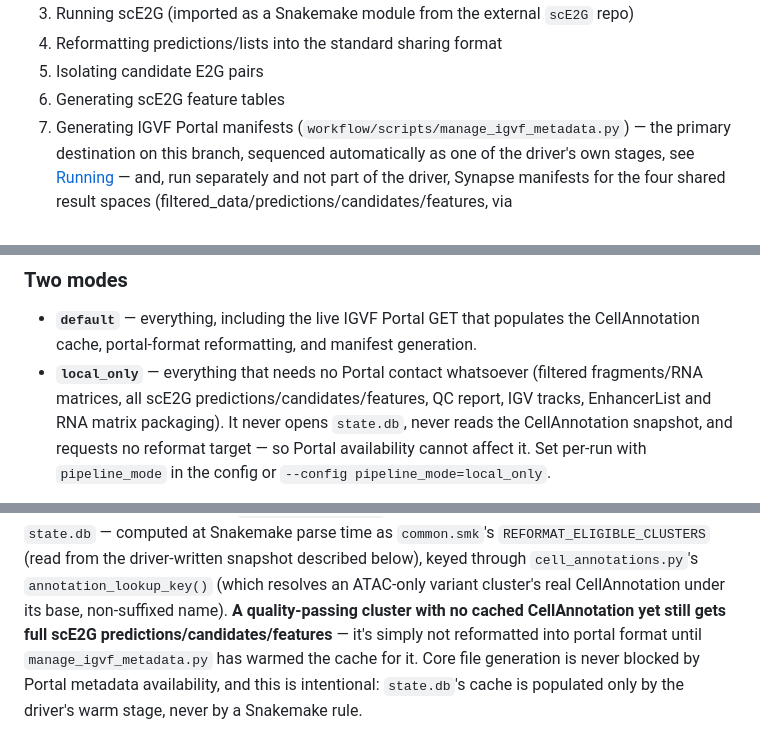
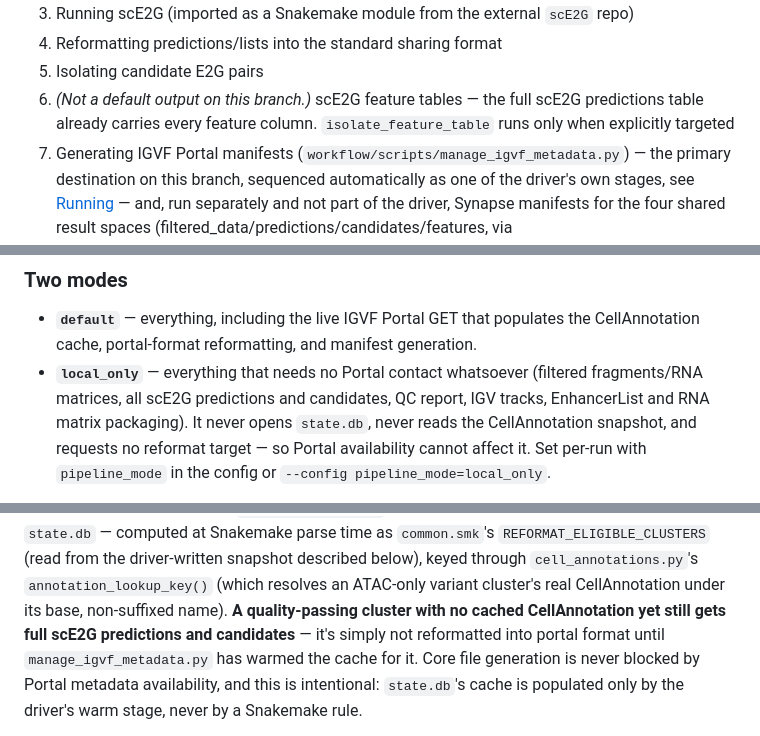
Before and after one commit to kaybrand/QC-and-Predictions, a Markdown page: README.md, 3 parts joined by grey strips. Rendered like a GitHub page.

Commit message:
Stop listing scE2G feature tables as a default output in the README

```diff
--- a/README.md
+++ b/README.md
@@ -25,7 +25,9 @@ the way through:
 3. Running scE2G (imported as a Snakemake module from the external `scE2G` repo)
 4. Reformatting predictions/lists into the standard sharing format
 5. Isolating candidate E2G pairs
-6. Generating scE2G feature tables
+6. *(Not a default output on this branch.)* scE2G feature tables — the full scE2G
+   predictions table already carries every feature column. `isolate_feature_table`
+   runs only when explicitly targeted
 7. Generating IGVF Portal manifests (`workflow/scripts/manage_igvf_metadata.py`)
    — the primary destination on this branch, sequenced automatically as one
    of the driver's own stages, see [Running](#running) — and, run
@@ -252,7 +254,7 @@ ships 3.7.17, which fails in a way that does not obviously point at SQLite.
 - **`default`** — everything, including the live IGVF Portal GET that populates
   the CellAnnotation cache, portal-format reformatting, and manifest generation.
 - **`local_only`** — everything that needs no Portal contact whatsoever
-  (filtered fragments/RNA matrices, all scE2G predictions/candidates/features,
+  (filtered fragments/RNA matrices, all scE2G predictions and candidates,
   QC report, IGV tracks, EnhancerList and RNA matrix packaging). It never opens
   `state.db`, never reads the CellAnnotation snapshot, and requests no
   reformat target — so Portal availability cannot affect it. Set per-run with
@@ -531,7 +533,7 @@ snapshot described below), keyed through
 `cell_annotations.py`'s `annotation_lookup_key()` (which resolves an
 ATAC-only variant cluster's real CellAnnotation under its base, non-suffixed
 name). **A quality-passing cluster with no cached CellAnnotation yet still
-gets full scE2G predictions/candidates/features** — it's simply not
+gets full scE2G predictions and candidates** — it's simply not
 reformatted into portal format until `manage_igvf_metadata.py` has warmed
 the cache for it. Core file generation is never blocked by Portal metadata
 availability, and this is intentional: `state.db`'s cache is populated only
```
